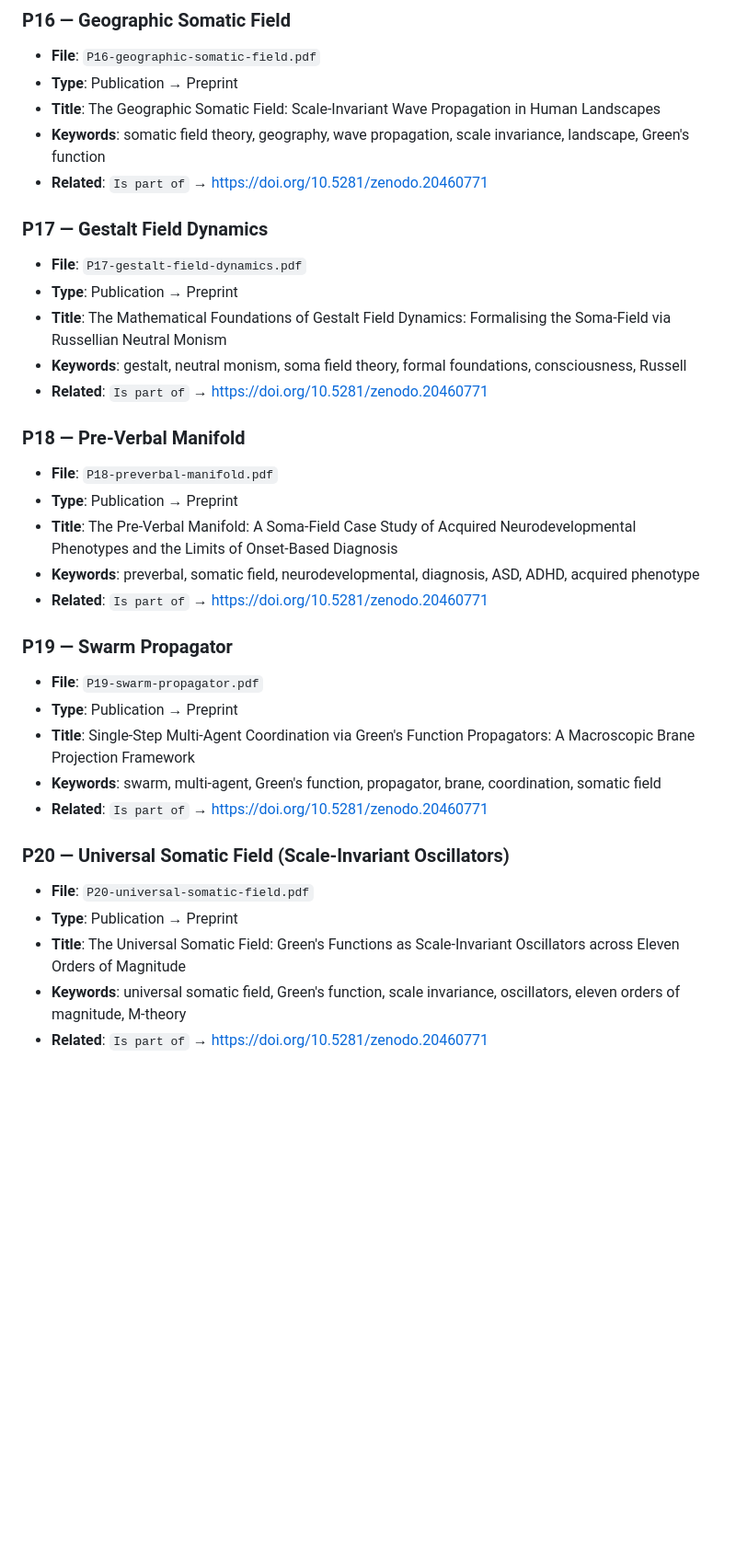
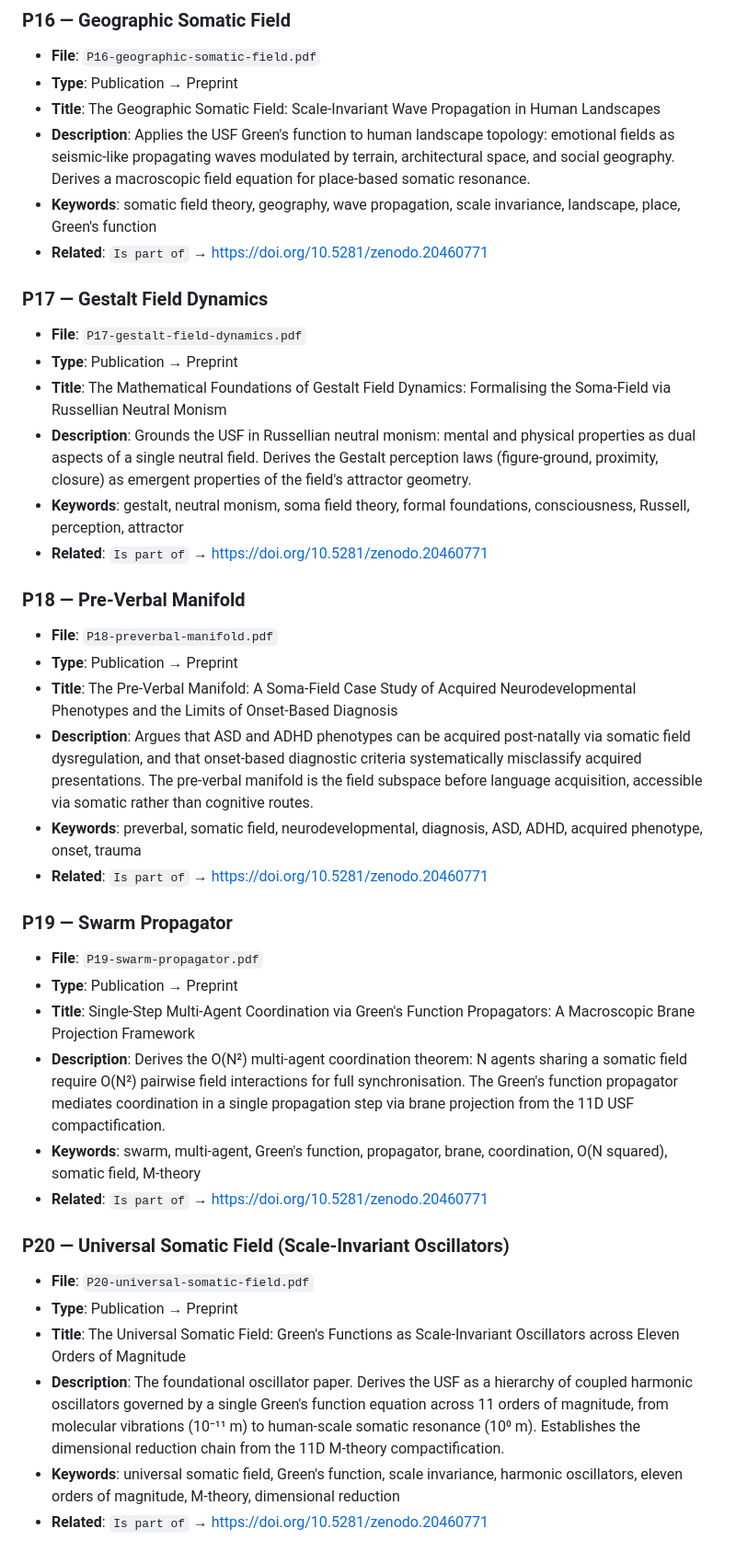
Before and after one commit to ITI-Theory/Dist, a Markdown page: zenodo/README.md, the part around one of its changes. Shown at 92% size. Rendered like a GitHub page; blank space fills up the shorter version.

Commit message:
zenodo: add Type + Description to all P14-P20 sections, fix C1v2 title

```diff
--- a/zenodo/README.md
+++ b/zenodo/README.md
@@ -127,33 +136,38 @@ Then update `paper/ZENODO_RELEASE_SHEETS.md` and `U/.github/copilot-instructions
 - **File**: `P16-geographic-somatic-field.pdf`
 - **Type**: Publication → Preprint
 - **Title**: The Geographic Somatic Field: Scale-Invariant Wave Propagation in Human Landscapes
-- **Keywords**: somatic field theory, geography, wave propagation, scale invariance, landscape, Green's function
+- **Description**: Applies the USF Green's function to human landscape topology: emotional fields as seismic-like propagating waves modulated by terrain, architectural space, and social geography. Derives a macroscopic field equation for place-based somatic resonance.
+- **Keywords**: somatic field theory, geography, wave propagation, scale invariance, landscape, place, Green's function
 - **Related**: `Is part of` → https://doi.org/10.5281/zenodo.20460771
 
 ### P17 — Gestalt Field Dynamics
 - **File**: `P17-gestalt-field-dynamics.pdf`
 - **Type**: Publication → Preprint
 - **Title**: The Mathematical Foundations of Gestalt Field Dynamics: Formalising the Soma-Field via Russellian Neutral Monism
-- **Keywords**: gestalt, neutral monism, soma field theory, formal foundations, consciousness, Russell
+- **Description**: Grounds the USF in Russellian neutral monism: mental and physical properties as dual aspects of a single neutral field. Derives the Gestalt perception laws (figure-ground, proximity, closure) as emergent properties of the field's attractor geometry.
+- **Keywords**: gestalt, neutral monism, soma field theory, formal foundations, consciousness, Russell, perception, attractor
 - **Related**: `Is part of` → https://doi.org/10.5281/zenodo.20460771
 
 ### P18 — Pre-Verbal Manifold
 - **File**: `P18-preverbal-manifold.pdf`
 - **Type**: Publication → Preprint
 - **Title**: The Pre-Verbal Manifold: A Soma-Field Case Study of Acquired Neurodevelopmental Phenotypes and the Limits of Onset-Based Diagnosis
-- **Keywords**: preverbal, somatic field, neurodevelopmental, diagnosis, ASD, ADHD, acquired phenotype
+- **Description**: Argues that ASD and ADHD phenotypes can be acquired post-natally via somatic field dysregulation, and that onset-based diagnostic criteria systematically misclassify acquired presentations. The pre-verbal manifold is the field subspace before language acquisition, accessible via somatic rather than cognitive routes.
+- **Keywords**: preverbal, somatic field, neurodevelopmental, diagnosis, ASD, ADHD, acquired phenotype, onset, trauma
 - **Related**: `Is part of` → https://doi.org/10.5281/zenodo.20460771
 
 ### P19 — Swarm Propagator
 - **File**: `P19-swarm-propagator.pdf`
 - **Type**: Publication → Preprint
 - **Title**: Single-Step Multi-Agent Coordination via Green's Function Propagators: A Macroscopic Brane Projection Framework
-- **Keywords**: swarm, multi-agent, Green's function, propagator, brane, coordination, somatic field
+- **Description**: Derives the O(N²) multi-agent coordination theorem: N agents sharing a somatic field require O(N²) pairwise field interactions for full synchronisation. The Green's function propagator mediates coordination in a single propagation step via brane projection from the 11D USF compactification.
+- **Keywords**: swarm, multi-agent, Green's function, propagator, brane, coordination, O(N squared), somatic field, M-theory
 - **Related**: `Is part of` → https://doi.org/10.5281/zenodo.20460771
 
 ### P20 — Universal Somatic Field (Scale-Invariant Oscillators)
 - **File**: `P20-universal-somatic-field.pdf`
 - **Type**: Publication → Preprint
 - **Title**: The Universal Somatic Field: Green's Functions as Scale-Invariant Oscillators across Eleven Orders of Magnitude
-- **Keywords**: universal somatic field, Green's function, scale invariance, oscillators, eleven orders of magnitude, M-theory
+- **Description**: The foundational oscillator paper. Derives the USF as a hierarchy of coupled harmonic oscillators governed by a single Green's function equation across 11 orders of magnitude, from molecular vibrations (10⁻¹¹ m) to human-scale somatic resonance (10⁰ m). Establishes the dimensional reduction chain from the 11D M-theory compactification.
+- **Keywords**: universal somatic field, Green's function, scale invariance, harmonic oscillators, eleven orders of magnitude, M-theory, dimensional reduction
 - **Related**: `Is part of` → https://doi.org/10.5281/zenodo.20460771
```
Also changed, not shown: other parts of zenodo/README.md (+13 -4 lines).
